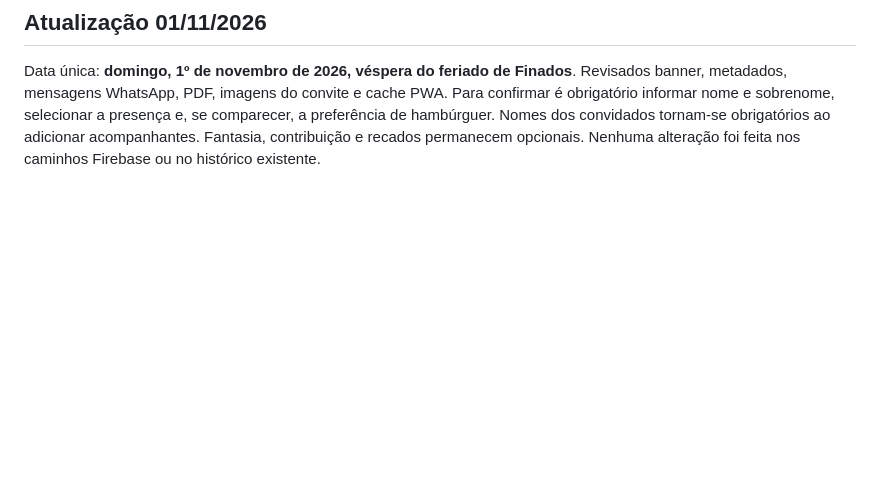
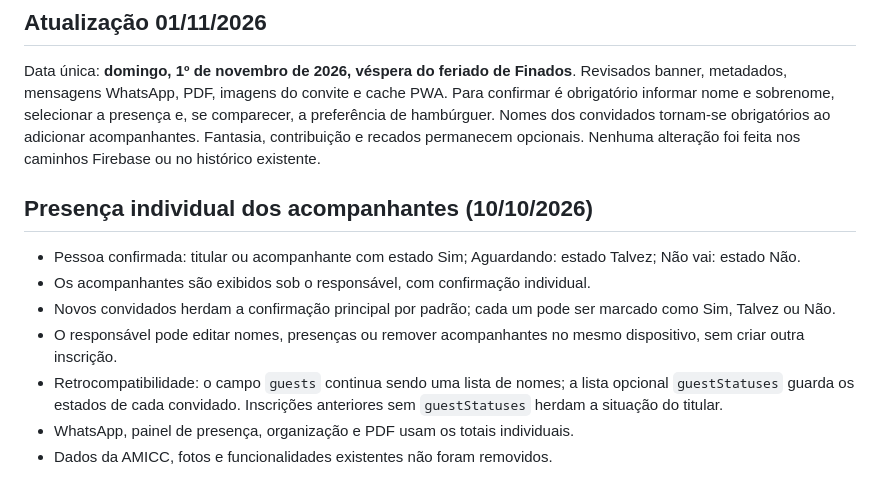
Before and after one commit to tsvalencio-IA/LeRunners, a Markdown page: README.md, the part around the change. Rendered like a GitHub page; blank space fills up the shorter version.

Commit message:
docs: explicar contagem individual e retrocompatibilidade

```diff
--- a/README.md
+++ b/README.md
@@ -57,3 +57,13 @@ Powered by thIAguinho Soluções Digitais.
 ## Atualização 01/11/2026
 
 Data única: **domingo, 1º de novembro de 2026, véspera do feriado de Finados**. Revisados banner, metadados, mensagens WhatsApp, PDF, imagens do convite e cache PWA. Para confirmar é obrigatório informar nome e sobrenome, selecionar a presença e, se comparecer, a preferência de hambúrguer. Nomes dos convidados tornam-se obrigatórios ao adicionar acompanhantes. Fantasia, contribuição e recados permanecem opcionais. Nenhuma alteração foi feita nos caminhos Firebase ou no histórico existente.
+
+## Presença individual dos acompanhantes (10/10/2026)
+
+- Pessoa confirmada: titular ou acompanhante com estado Sim; Aguardando: estado Talvez; Não vai: estado Não.
+- Os acompanhantes são exibidos sob o responsável, com confirmação individual.
+- Novos convidados herdam a confirmação principal por padrão; cada um pode ser marcado como Sim, Talvez ou Não.
+- O responsável pode editar nomes, presenças ou remover acompanhantes no mesmo dispositivo, sem criar outra inscrição.
+- Retrocompatibilidade: o campo `guests` continua sendo uma lista de nomes; a lista opcional `guestStatuses` guarda os estados de cada convidado. Inscrições anteriores sem `guestStatuses` herdam a situação do titular.
+- WhatsApp, painel de presença, organização e PDF usam os totais individuais.
+- Dados da AMICC, fotos e funcionalidades existentes não foram removidos.
```
